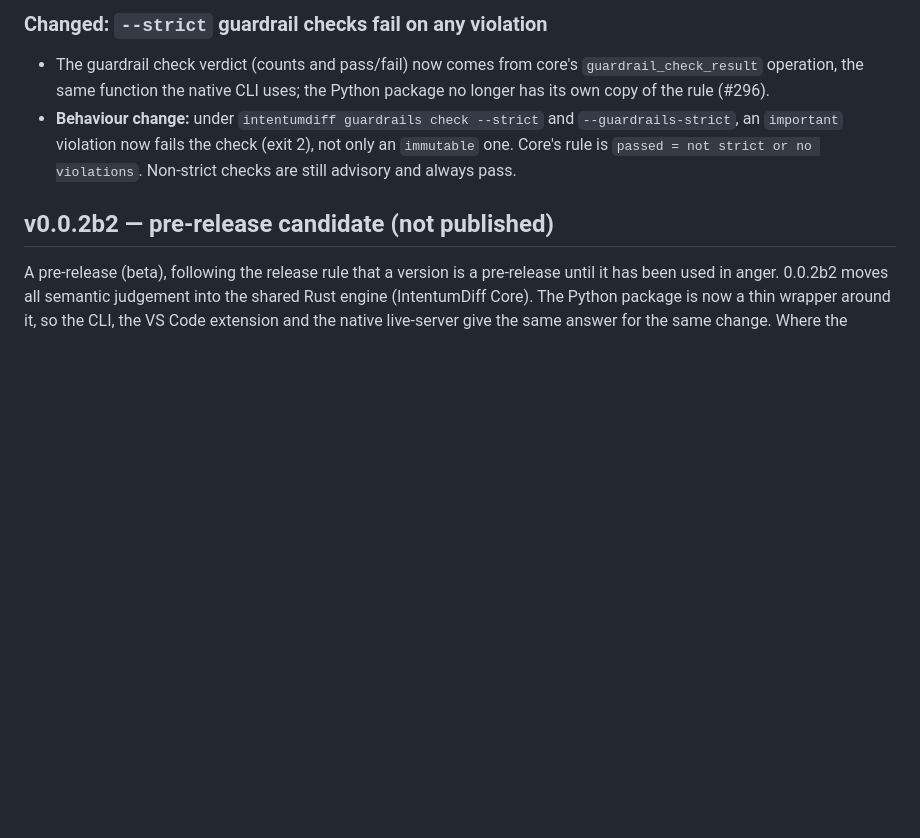
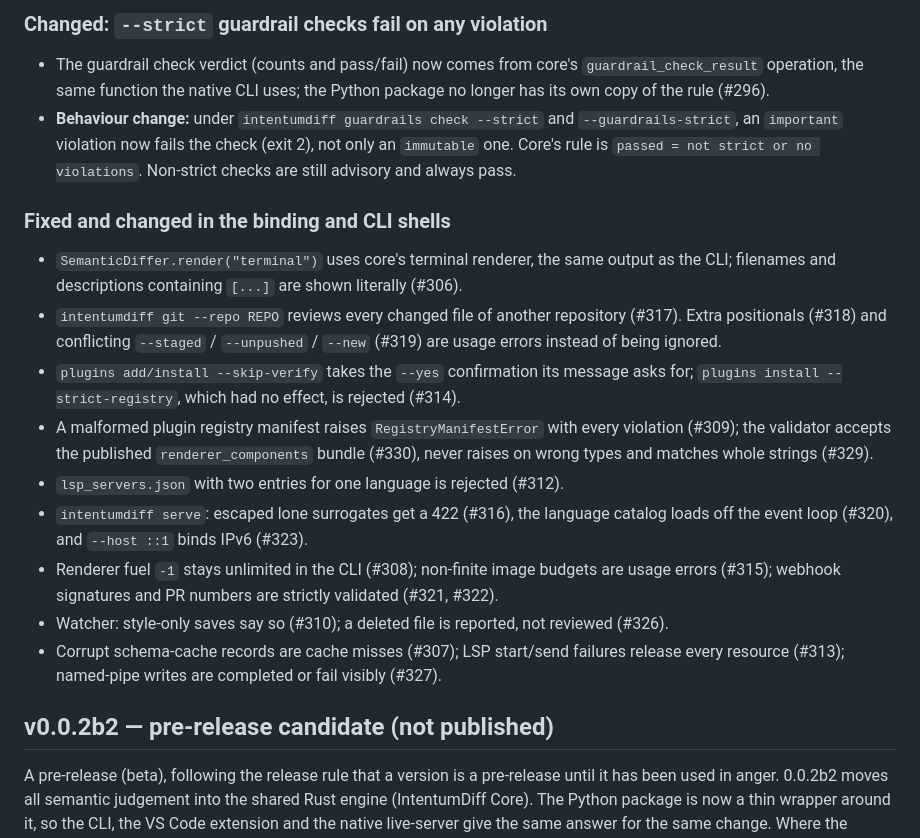
Before and after one commit to buchochelliq-labs/intentumdiff-python, a Markdown page: CHANGELOG.md, the part around the change. GitHub-like rendering; blank space fills up the shorter version.

Commit message:
docs: changelog entries for the 0.0.3 binding and shell fixes
Summarises the user-visible changes from the preceding #306-#330 commits
(new --repo and --yes options, rejected flag combinations, the core terminal
renderer for SemanticDiffer.render, registry manifest errors, serve and
watcher behaviour) under v0.0.3.

Co-Authored-By: Claude Opus 5.5 <noreply@anthropic.com>
Claude-Session: https://claude.ai/code/session_012N2CrehxTzBfwKtf2muoE1

```diff
--- a/CHANGELOG.md
+++ b/CHANGELOG.md
@@ -21,6 +21,27 @@
   `--guardrails-strict`, an `important` violation now fails the check (exit 2), not only an
   `immutable` one. Core's rule is `passed = not strict or no violations`. Non-strict checks are
   still advisory and always pass.
+
+### Fixed and changed in the binding and CLI shells
+
+- `SemanticDiffer.render("terminal")` uses core's terminal renderer, the same output as the
+  CLI; filenames and descriptions containing `[...]` are shown literally (#306).
+- `intentumdiff git --repo REPO` reviews every changed file of another repository (#317).
+  Extra positionals (#318) and conflicting `--staged` / `--unpushed` / `--new` (#319) are usage
+  errors instead of being ignored.
+- `plugins add/install --skip-verify` takes the `--yes` confirmation its message asks for;
+  `plugins install --strict-registry`, which had no effect, is rejected (#314).
+- A malformed plugin registry manifest raises `RegistryManifestError` with every violation
+  (#309); the validator accepts the published `renderer_components` bundle (#330), never raises
+  on wrong types and matches whole strings (#329).
+- `lsp_servers.json` with two entries for one language is rejected (#312).
+- `intentumdiff serve`: escaped lone surrogates get a 422 (#316), the language catalog loads off
+  the event loop (#320), and `--host ::1` binds IPv6 (#323).
+- Renderer fuel `-1` stays unlimited in the CLI (#308); non-finite image budgets are usage
+  errors (#315); webhook signatures and PR numbers are strictly validated (#321, #322).
+- Watcher: style-only saves say so (#310); a deleted file is reported, not reviewed (#326).
+- Corrupt schema-cache records are cache misses (#307); LSP start/send failures release every
+  resource (#313); named-pipe writes are completed or fail visibly (#327).
 
 ## v0.0.2b2 — pre-release candidate (not published)
 
```
